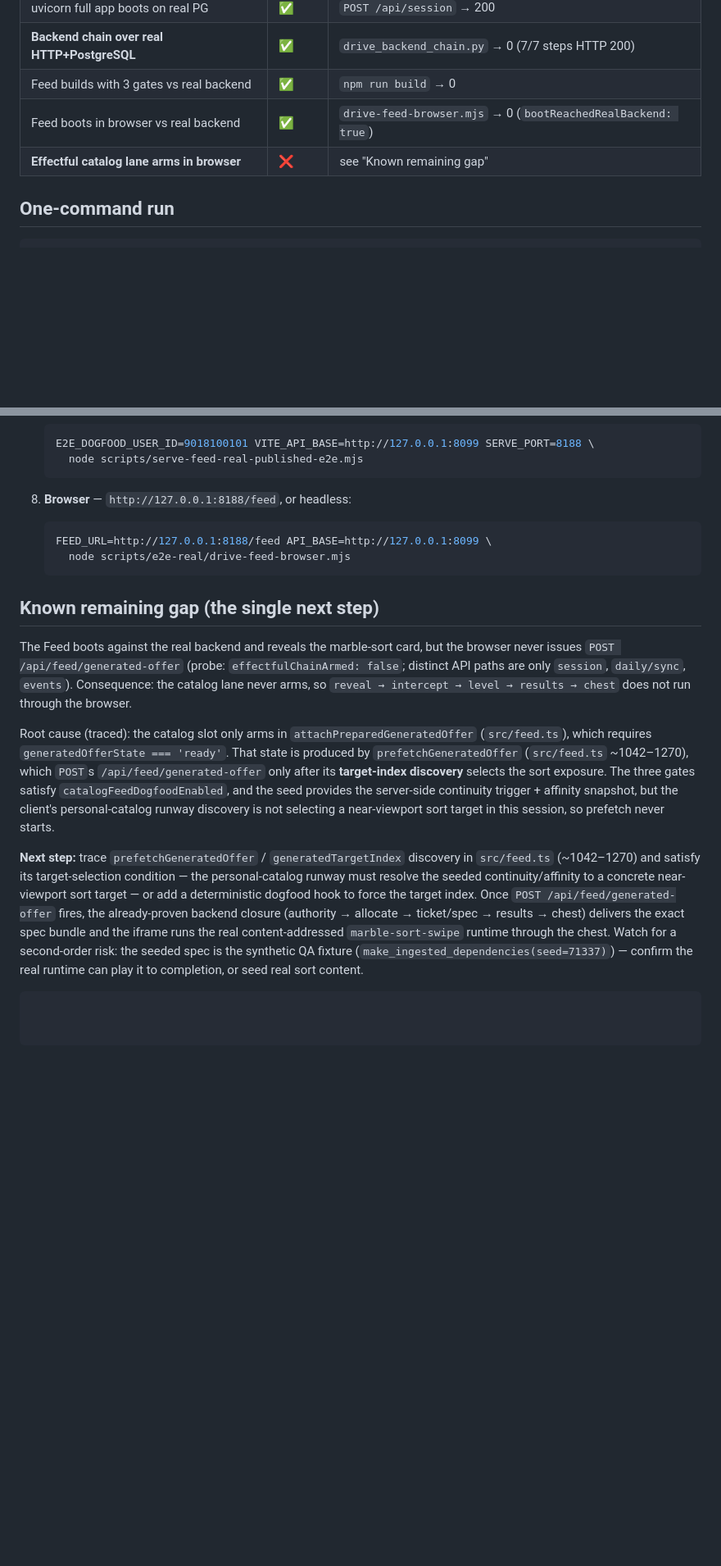
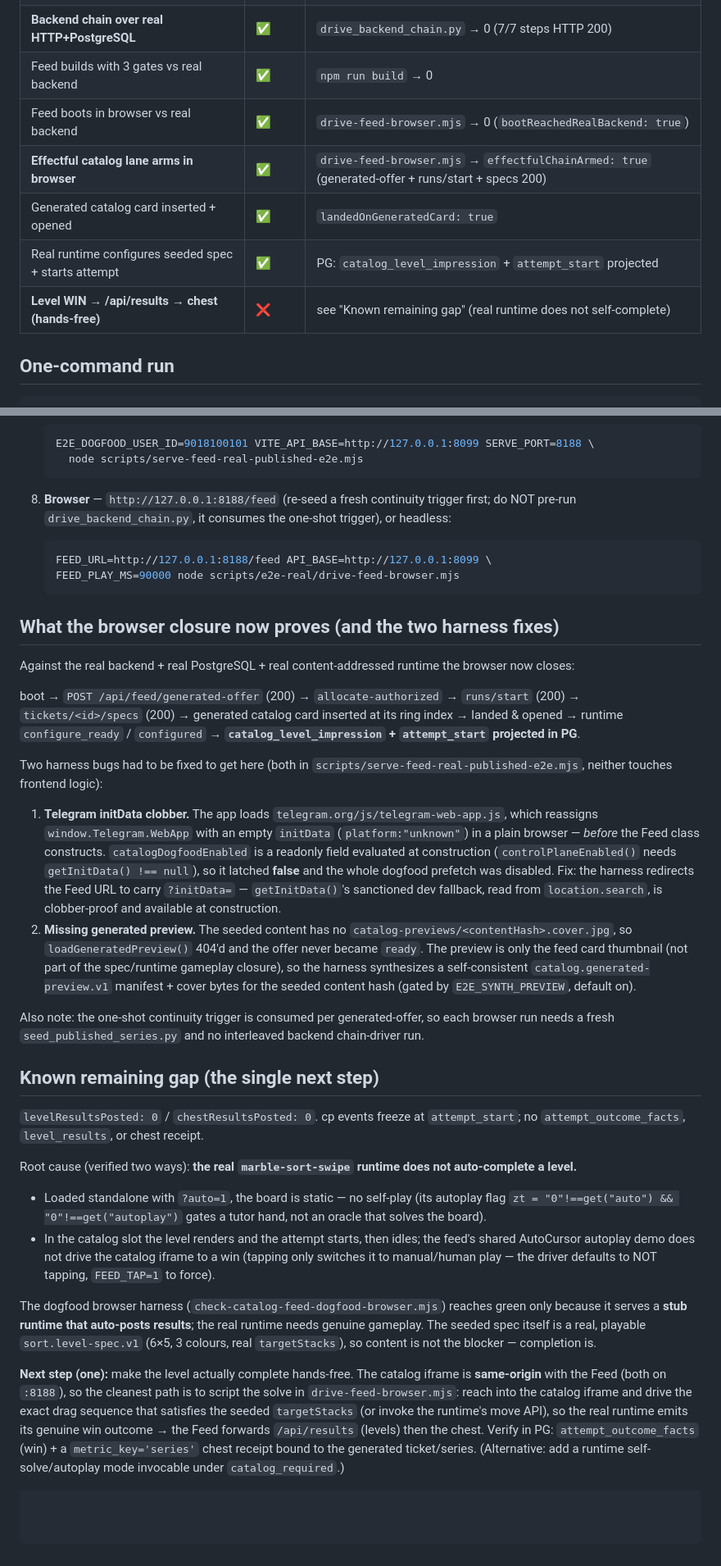
Before and after one commit to Glera/feed-prototype, a Markdown page: scripts/e2e-real/README-RUNBOOK.md, 2 parts joined by grey strips. Shown at 82% size. GitHub-like rendering; blank space fills up the shorter version.

Commit message:
e2e-real: runbook -- browser lane armed + configured; precise remaining blocker
Documents the proven browser closure (generated-offer .. attempt_start in PG),
the two harness fixes (initData clobber, preview synthesis), and the single
remaining gap: the real marble-sort runtime does not auto-complete a level
(verified: static under ?auto=1; feed AutoCursor demo does not solve the catalog
board), so level WIN -> /api/results -> chest needs scripted in-iframe gameplay
(the catalog iframe is same-origin) or a runtime self-solve mode.

Co-Authored-By: Claude Fable 5 <noreply@anthropic.com>

````diff
--- a/scripts/e2e-real/README-RUNBOOK.md
+++ b/scripts/e2e-real/README-RUNBOOK.md
@@ -20,7 +20,10 @@ Two worktrees hold the scaffolding (never touch the main checkouts):
 | **Backend chain over real HTTP+PostgreSQL** | ✅ | `drive_backend_chain.py` → 0 (7/7 steps HTTP 200) |
 | Feed builds with 3 gates vs real backend | ✅ | `npm run build` → 0 |
 | Feed boots in browser vs real backend | ✅ | `drive-feed-browser.mjs` → 0 (`bootReachedRealBackend: true`) |
-| **Effectful catalog lane arms in browser** | ❌ | see "Known remaining gap" |
+| **Effectful catalog lane arms in browser** | ✅ | `drive-feed-browser.mjs` → `effectfulChainArmed: true` (generated-offer + runs/start + specs 200) |
+| Generated catalog card inserted + opened | ✅ | `landedOnGeneratedCard: true` |
+| Real runtime configures seeded spec + starts attempt | ✅ | PG: `catalog_level_impression` + `attempt_start` projected |
+| **Level WIN → /api/results → chest (hands-free)** | ❌ | see "Known remaining gap" (real runtime does not self-complete) |
 
 ## One-command run
 
@@ -114,38 +117,77 @@ export PYTHONUTF8=1 LANG=en_US.UTF-8     # alembic.ini/migrations contain non-AS
      node scripts/serve-feed-real-published-e2e.mjs
    ```
 
-8. **Browser** — `http://127.0.0.1:8188/feed`, or headless:
+8. **Browser** — `http://127.0.0.1:8188/feed` (re-seed a fresh continuity trigger
+   first; do NOT pre-run `drive_backend_chain.py`, it consumes the one-shot
+   trigger), or headless:
 
    ```bash
    FEED_URL=http://127.0.0.1:8188/feed API_BASE=http://127.0.0.1:8099 \
-     node scripts/e2e-real/drive-feed-browser.mjs
+   FEED_PLAY_MS=90000 node scripts/e2e-real/drive-feed-browser.mjs
    ```
+
+## What the browser closure now proves (and the two harness fixes)
+
+Against the real backend + real PostgreSQL + real content-addressed runtime the
+browser now closes:
+
+  boot → `POST /api/feed/generated-offer` (200) → `allocate-authorized` →
+  `runs/start` (200) → `tickets/<id>/specs` (200) → generated catalog card
+  inserted at its ring index → landed & opened → runtime `configure_ready` /
+  `configured` → **`catalog_level_impression` + `attempt_start` projected in PG**.
+
+Two harness bugs had to be fixed to get here (both in
+`scripts/serve-feed-real-published-e2e.mjs`, neither touches frontend logic):
+
+1. **Telegram initData clobber.** The app loads
+   `telegram.org/js/telegram-web-app.js`, which reassigns
+   `window.Telegram.WebApp` with an empty `initData` (`platform:"unknown"`) in a
+   plain browser — *before* the Feed class constructs. `catalogDogfoodEnabled`
+   is a readonly field evaluated at construction (`controlPlaneEnabled()` needs
+   `getInitData() !== null`), so it latched **false** and the whole dogfood
+   prefetch was disabled. Fix: the harness redirects the Feed URL to carry
+   `?initData=` — `getInitData()`'s sanctioned dev fallback, read from
+   `location.search`, is clobber-proof and available at construction.
+2. **Missing generated preview.** The seeded content has no
+   `catalog-previews/<contentHash>.cover.jpg`, so `loadGeneratedPreview()` 404'd
+   and the offer never became `ready`. The preview is only the feed card
+   thumbnail (not part of the spec/runtime gameplay closure), so the harness
+   synthesizes a self-consistent `catalog.generated-preview.v1` manifest + cover
+   bytes for the seeded content hash (gated by `E2E_SYNTH_PREVIEW`, default on).
+
+Also note: the one-shot continuity trigger is consumed per generated-offer, so
+each browser run needs a fresh `seed_published_series.py` and no interleaved
+backend chain-driver run.
 
 ## Known remaining gap (the single next step)
 
-The Feed boots against the real backend and reveals the marble-sort card, but
-the browser never issues `POST /api/feed/generated-offer` (probe:
-`effectfulChainArmed: false`; distinct API paths are only `session`,
-`daily/sync`, `events`). Consequence: the catalog lane never arms, so
-`reveal → intercept → level → results → chest` does not run through the browser.
+`levelResultsPosted: 0` / `chestResultsPosted: 0`. cp events freeze at
+`attempt_start`; no `attempt_outcome_facts`, `level_results`, or chest receipt.
 
-Root cause (traced): the catalog slot only arms in `attachPreparedGeneratedOffer`
-(`src/feed.ts`), which requires `generatedOfferState === 'ready'`. That state is
-produced by `prefetchGeneratedOffer` (`src/feed.ts` ~1042–1270), which
-`POST`s `/api/feed/generated-offer` only after its **target-index discovery**
-selects the sort exposure. The three gates satisfy `catalogFeedDogfoodEnabled`,
-and the seed provides the server-side continuity trigger + affinity snapshot,
-but the client's personal-catalog runway discovery is not selecting a
-near-viewport sort target in this session, so prefetch never starts.
+Root cause (verified two ways): **the real `marble-sort-swipe` runtime does not
+auto-complete a level.**
 
-**Next step:** trace `prefetchGeneratedOffer` / `generatedTargetIndex` discovery
-in `src/feed.ts` (~1042–1270) and satisfy its target-selection condition — the
-personal-catalog runway must resolve the seeded continuity/affinity to a concrete
-near-viewport sort target — or add a deterministic dogfood hook to force the
-target index. Once `POST /api/feed/generated-offer` fires, the already-proven
-backend closure (authority → allocate → ticket/spec → results → chest) delivers
-the exact spec bundle and the iframe runs the real content-addressed
-`marble-sort-swipe` runtime through the chest. Watch for a second-order risk: the
-seeded spec is the synthetic QA fixture (`make_ingested_dependencies(seed=71337)`)
-— confirm the real runtime can play it to completion, or seed real sort content.
+  * Loaded standalone with `?auto=1`, the board is static — no self-play (its
+    autoplay flag `zt = "0"!==get("auto") && "0"!==get("autoplay")` gates a
+    tutor hand, not an oracle that solves the board).
+  * In the catalog slot the level renders and the attempt starts, then idles;
+    the feed's shared AutoCursor autoplay demo does not drive the catalog
+    iframe to a win (tapping only switches it to manual/human play — the driver
+    defaults to NOT tapping, `FEED_TAP=1` to force).
+
+The dogfood browser harness (`check-catalog-feed-dogfood-browser.mjs`) reaches
+green only because it serves a **stub runtime that auto-posts results**; the real
+runtime needs genuine gameplay. The seeded spec itself is a real, playable
+`sort.level-spec.v1` (6×5, 3 colours, real `targetStacks`), so content is not the
+blocker — completion is.
+
+**Next step (one):** make the level actually complete hands-free. The catalog
+iframe is **same-origin** with the Feed (both on `:8188`), so the cleanest path
+is to script the solve in `drive-feed-browser.mjs`: reach into the catalog
+iframe and drive the exact drag sequence that satisfies the seeded `targetStacks`
+(or invoke the runtime's move API), so the real runtime emits its genuine win
+outcome → the Feed forwards `/api/results` (levels) then the chest. Verify in PG:
+`attempt_outcome_facts` (win) + a `metric_key='series'` chest receipt bound to the
+generated ticket/series. (Alternative: add a runtime self-solve/autoplay mode
+invocable under `catalog_required`.)
 ```
````
